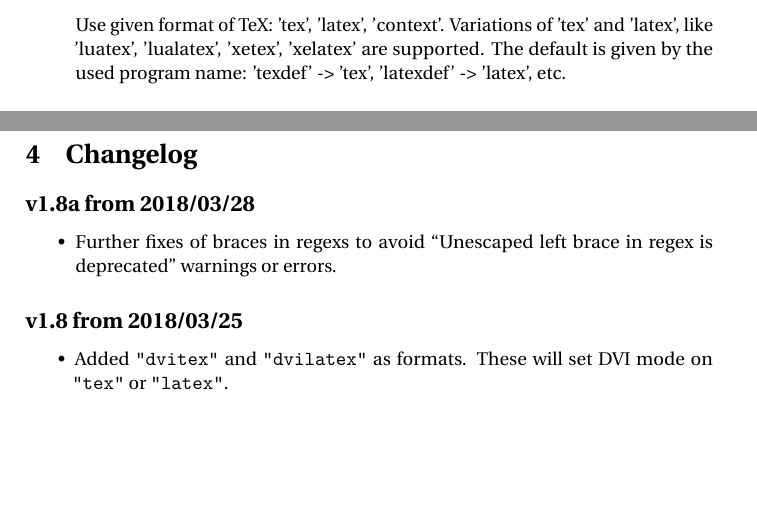
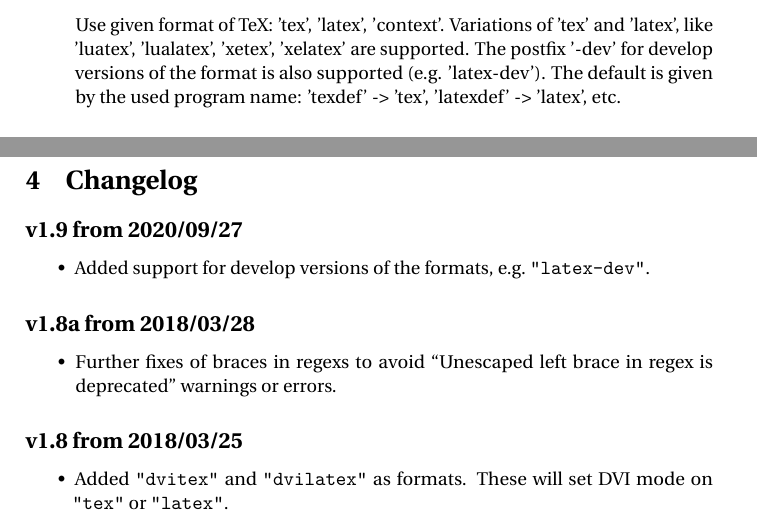
Before and after one commit to MartinScharrer/texdef, a LaTeX document (texdef.tex): two parts of pages 2 and 6 of 7, joined at a grey line, cut so that both start at the same text, the shorter picture padded with empty space. Compiled offline with pdfLaTeX.

Commit message:
Added support for develop versions of formats. Set version number to v1.9.

```diff
--- a/texdef.tex
+++ b/texdef.tex
@@ -4,8 +4,8 @@
 \title{The \textsf{texdef} script}
 \author{Martin Scharrer}
 \email{martin@scharrer-online.de}
-\repository{https://bitbucket.org/martin_scharrer/texdef}
-\date{Version 1.8b -- 2019/01/15}
+\repository{https://sourceforge.net/projects/texdef/}
+\date{Version 1.9 -- 2020/09/27}
 
 \makeatletter
 \DeclareRobustCommand{\LATeX}{%
@@ -53,6 +53,7 @@ The following options can be used:
 \begin{options}
   --tex \MacroArgs<format>, -t \MacroArgs<format>    \csep Use given format of TeX: 'tex', 'latex', 'context'.
                                                        Variations of 'tex' and 'latex', like 'luatex', 'lualatex', 'xetex', 'xelatex' are supported.
+                                                       The postfix '-dev' for develop versions of the format is also supported (e.g. 'latex-dev').
                                                        The default is given by the used program name: 'texdef' -> 'tex', 'latexdef' -> 'latex', etc.\cend
   --texoptions \MacroArgs<options>                   \csep Call \LaTeX/\TeX{} with the given options.\cend
   --source, -s                                       \csep Try to show the original source code of the command definition (L).\cend
@@ -201,6 +202,11 @@ latexdef -l -p xspace
 
 \section{Changelog}
 
+\subsection*{v1.9 from 2020/09/27}
+\begin{itemize}
+ \item Added support for develop versions of the formats, e.g.\ "latex-dev".
+\end{itemize}
+
 \subsection*{v1.8a from 2018/03/28}
 \begin{itemize}
  \item Further fixes of braces in regexs to avoid ``Unescaped left brace in regex is deprecated'' warnings or errors.
```
Also changed, not shown: 3 other files.
